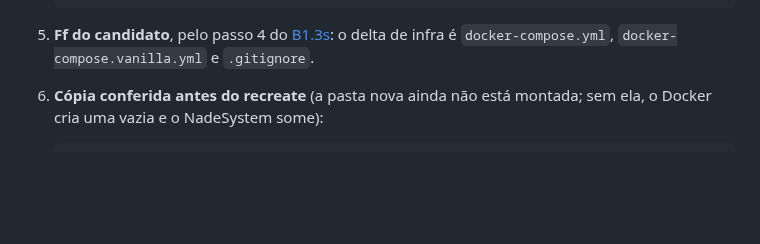
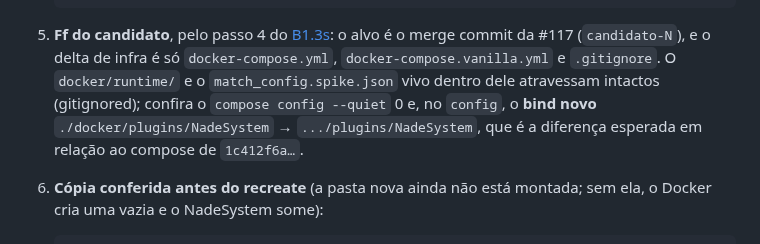
Before and after one commit to rossivictor/cs2-tracker, a Markdown page: docs/runbooks/b1.13-plugins-de-bot-2000935.md, the part around one of its changes. GitHub-like rendering; blank space fills up the shorter version.

````diff
--- a/docs/runbooks/b1.13-plugins-de-bot-2000935.md
+++ b/docs/runbooks/b1.13-plugins-de-bot-2000935.md
@@ -118,8 +130,12 @@ NS=/home/steam/cs2-dedicated/game/csgo/addons/counterstrikesharp/plugins/NadeSys
      "55 4C 89 C1 48 89 E5 41 57 49 89 FF 41 56 45 89 CE 41 55"
    ```
 
-5. **Ff do candidato**, pelo passo 4 do [B1.3s](b1.3s-cssharp-1.0.378.md): o delta de infra é
-   `docker-compose.yml`, `docker-compose.vanilla.yml` e `.gitignore`.
+5. **Ff do candidato**, pelo passo 4 do [B1.3s](b1.3s-cssharp-1.0.378.md): o alvo é o merge
+   commit da #117 (`candidato-N`), e o delta de infra é só `docker-compose.yml`,
+   `docker-compose.vanilla.yml` e `.gitignore`. O `docker/runtime/` e o `match_config.spike.json`
+   vivo dentro dele atravessam intactos (gitignored); confira o `compose config --quiet` 0 e, no
+   `config`, o **bind novo** `./docker/plugins/NadeSystem` → `.../plugins/NadeSystem`, que é a
+   diferença esperada em relação ao compose de `1c412f6a…`.
 6. **Cópia conferida antes do recreate** (a pasta nova ainda não está montada; sem ela, o Docker
    cria uma vazia e o NadeSystem some):
 
````
Also changed, not shown: other parts of docs/runbooks/b1.13-plugins-de-bot-2000935.md (+36 -5 lines).
